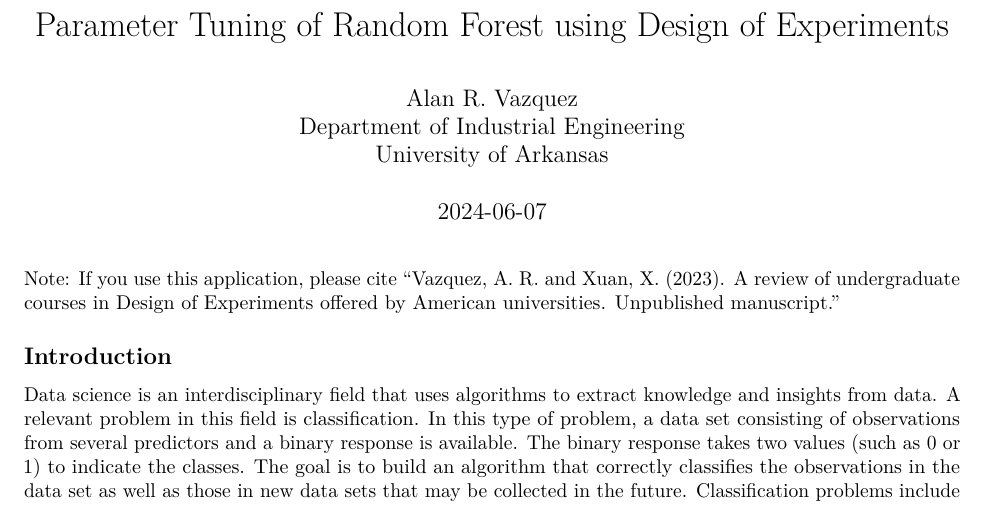
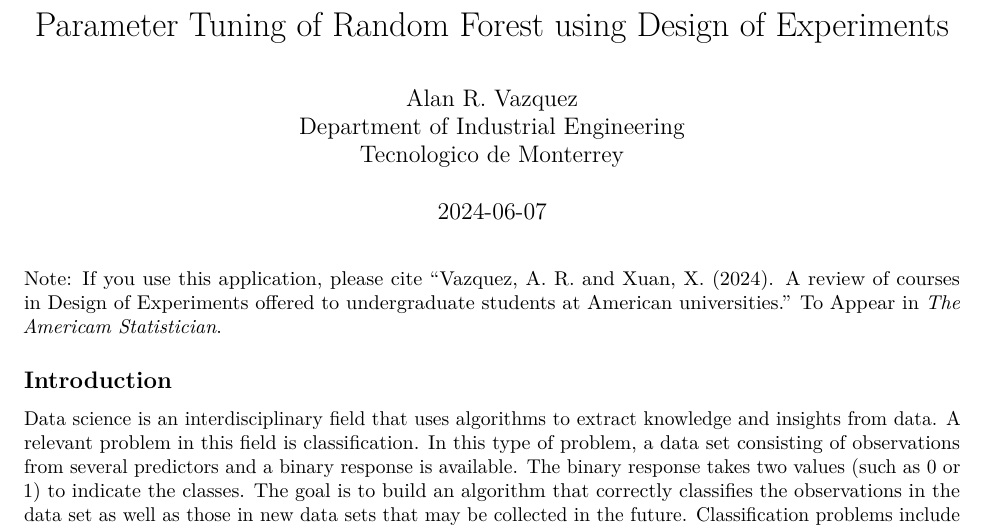
Before and after one commit to alanrvazquez/Exploring-the-Pedagogy-of-DoE, an R Markdown document (HPO_Experiment/Project Description/HPO_Introduction.Rmd): part of page 1 of 4, cut so that both start at the same text. Rendered offline with R 4.5, knitr and Pandoc, then LaTeX, with nearby package versions; both versions are drawn in the output format of the newer one.

Commit message:
Update Shiny App
Add new affiliation to R Shiny.

```diff
--- a/HPO_Experiment/Project Description/HPO_Introduction.Rmd
+++ b/HPO_Experiment/Project Description/HPO_Introduction.Rmd
@@ -3,12 +3,14 @@ title: "Parameter Tuning of Random Forest using Design of Experiments"
 author: |
   | Alan R. Vazquez
   | Department of Industrial Engineering
-  | University of Arkansas
-output: html_document
+  | Tecnologico de Monterrey
 date: "`r Sys.Date()`"
+output:
+  pdf_document: default
+  html_document: default
 ---
 
-Note: If you use this application, please cite "Vazquez, A. R. and Xuan, X. (2023). A review of undergraduate courses in Design of Experiments offered by American universities. Unpublished manuscript."
+Note: If you use this application, please cite "Vazquez, A. R. and Xuan, X. (2024). A review of courses in Design of Experiments offered to undergraduate students at American universities." To Appear in *The Americam Statistician*.
 
 ## Introduction
 
```
Also changed, not shown: HPO_Experiment/HPO_Dev/HPO_Introduction.html, HPO_Experiment/Project Description/HPO_Introduction.html, HPO_Experiment/Project Description/HPO_Introduction.pdf (added), 5 other files.
